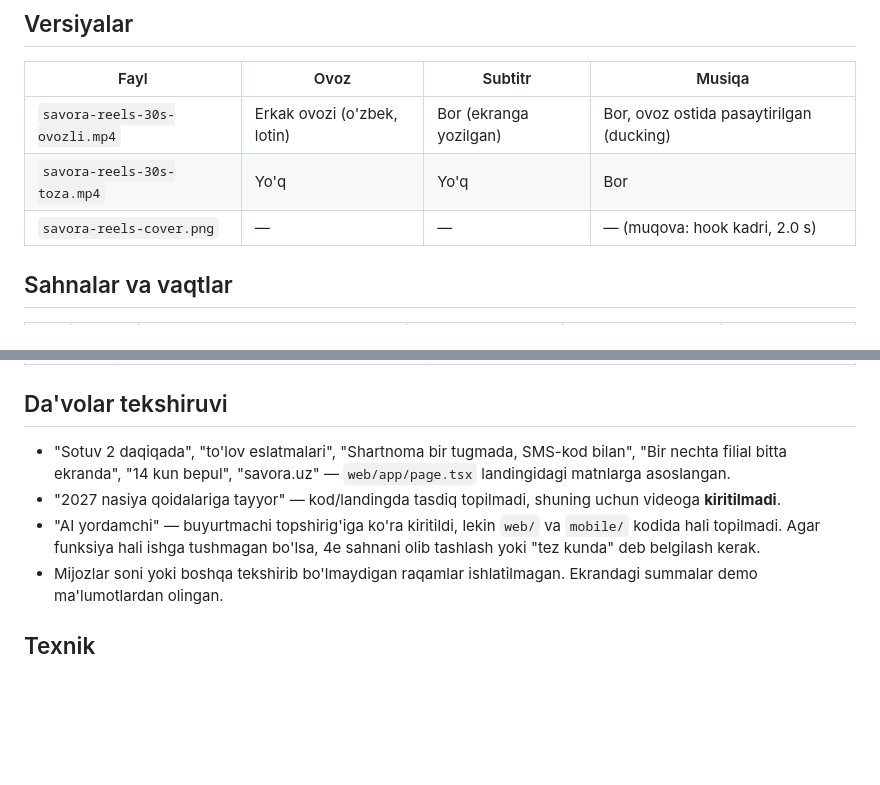
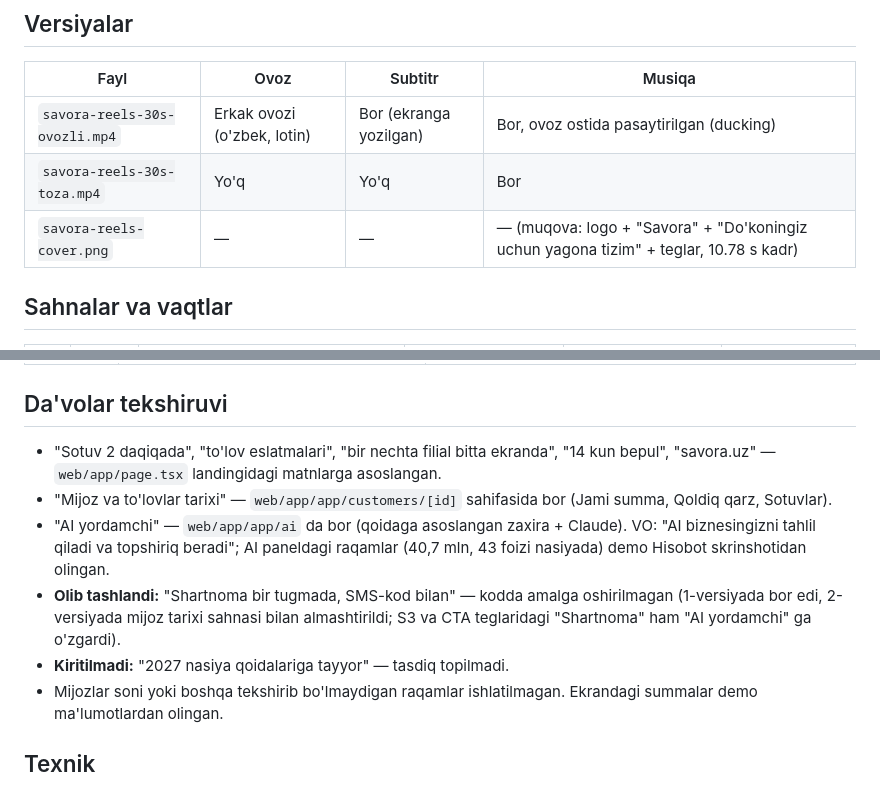
Before and after one commit to IkromovOtabek/Savora, a Markdown page: marketing/video/ssenariy.md, 2 parts joined by grey strips. Drawn GitHub-style; blank space fills up the shorter version.

```diff
--- a/marketing/video/ssenariy.md
+++ b/marketing/video/ssenariy.md
@@ -11,7 +11,7 @@
 | --- | --- | --- | --- |
 | `savora-reels-30s-ovozli.mp4` | Erkak ovozi (o'zbek, lotin) | Bor (ekranga yozilgan) | Bor, ovoz ostida pasaytirilgan (ducking) |
 | `savora-reels-30s-toza.mp4` | Yo'q | Yo'q | Bor |
-| `savora-reels-cover.png` | — | — | — (muqova: hook kadri, 2.0 s) |
+| `savora-reels-cover.png` | — | — | — (muqova: logo + "Savora" + "Do'koningiz uchun yagona tizim" + teglar, 10.78 s kadr) |
 
 ## Sahnalar va vaqtlar
 
@@ -55,9 +55,11 @@ Ovoz 30 s ga sig'ishi va aniq eshitilishi uchun 55 so'z (rejadagi 65–75 o'rnig
 
 ## Da'volar tekshiruvi
 
-- "Sotuv 2 daqiqada", "to'lov eslatmalari", "Shartnoma bir tugmada, SMS-kod bilan", "Bir nechta filial bitta ekranda", "14 kun bepul", "savora.uz" — `web/app/page.tsx` landingidagi matnlarga asoslangan.
-- "2027 nasiya qoidalariga tayyor" — kod/landingda tasdiq topilmadi, shuning uchun videoga **kiritilmadi**.
-- "AI yordamchi" — buyurtmachi topshirig'iga ko'ra kiritildi, lekin `web/` va `mobile/` kodida hali topilmadi. Agar funksiya hali ishga tushmagan bo'lsa, 4e sahnani olib tashlash yoki "tez kunda" deb belgilash kerak.
+- "Sotuv 2 daqiqada", "to'lov eslatmalari", "bir nechta filial bitta ekranda", "14 kun bepul", "savora.uz" — `web/app/page.tsx` landingidagi matnlarga asoslangan.
+- "Mijoz va to'lovlar tarixi" — `web/app/app/customers/[id]` sahifasida bor (Jami summa, Qoldiq qarz, Sotuvlar).
+- "AI yordamchi" — `web/app/app/ai` da bor (qoidaga asoslangan zaxira + Claude). VO: "AI biznesingizni tahlil qiladi va topshiriq beradi"; AI paneldagi raqamlar (40,7 mln, 43 foizi nasiyada) demo Hisobot skrinshotidan olingan.
+- **Olib tashlandi:** "Shartnoma bir tugmada, SMS-kod bilan" — kodda amalga oshirilmagan (1-versiyada bor edi, 2-versiyada mijoz tarixi sahnasi bilan almashtirildi; S3 va CTA teglaridagi "Shartnoma" ham "AI yordamchi" ga o'zgardi).
+- **Kiritilmadi:** "2027 nasiya qoidalariga tayyor" — tasdiq topilmadi.
 - Mijozlar soni yoki boshqa tekshirib bo'lmaydigan raqamlar ishlatilmagan. Ekrandagi summalar demo ma'lumotlardan olingan.
 
 ## Texnik
```
Also changed, not shown: other parts of marketing/video/ssenariy.md (+9 -9 lines).
